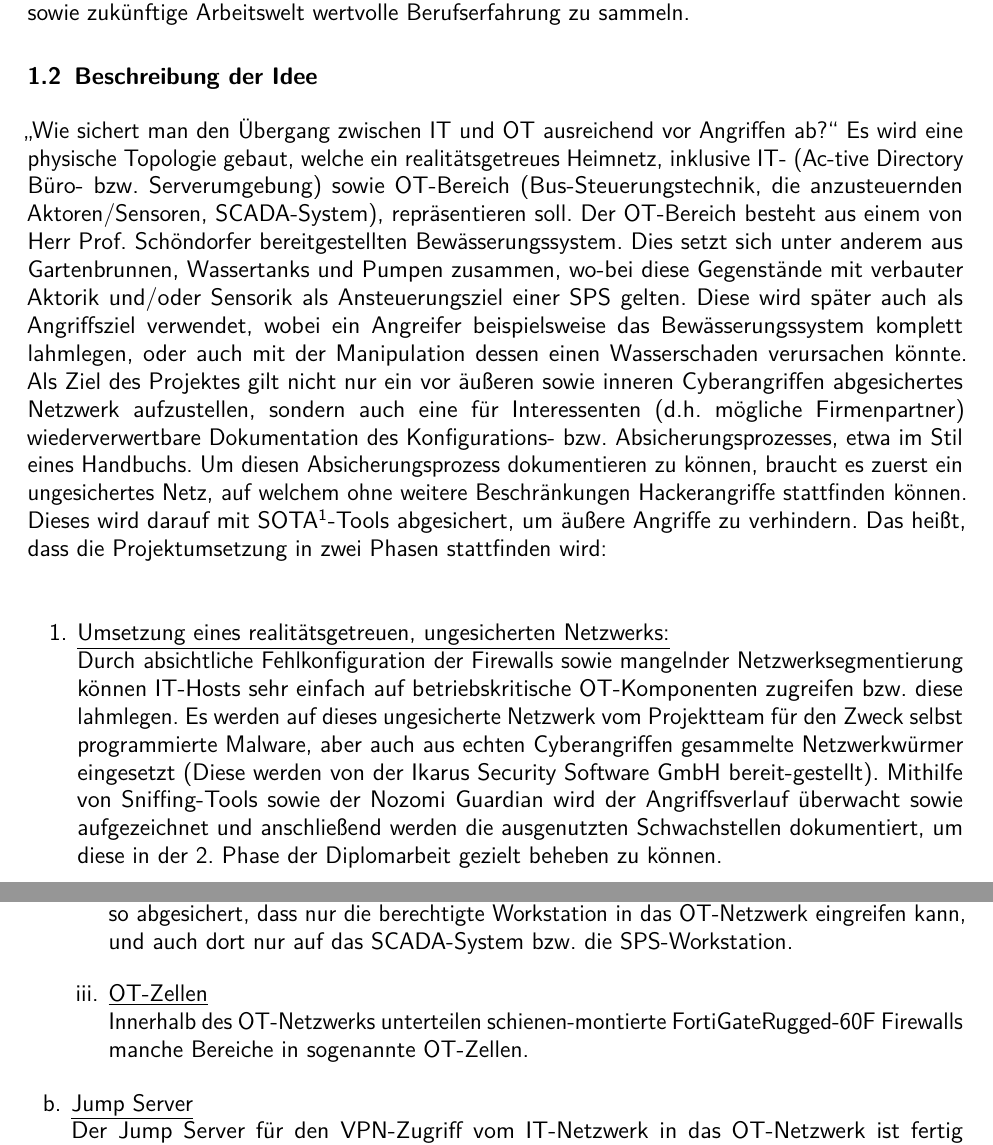
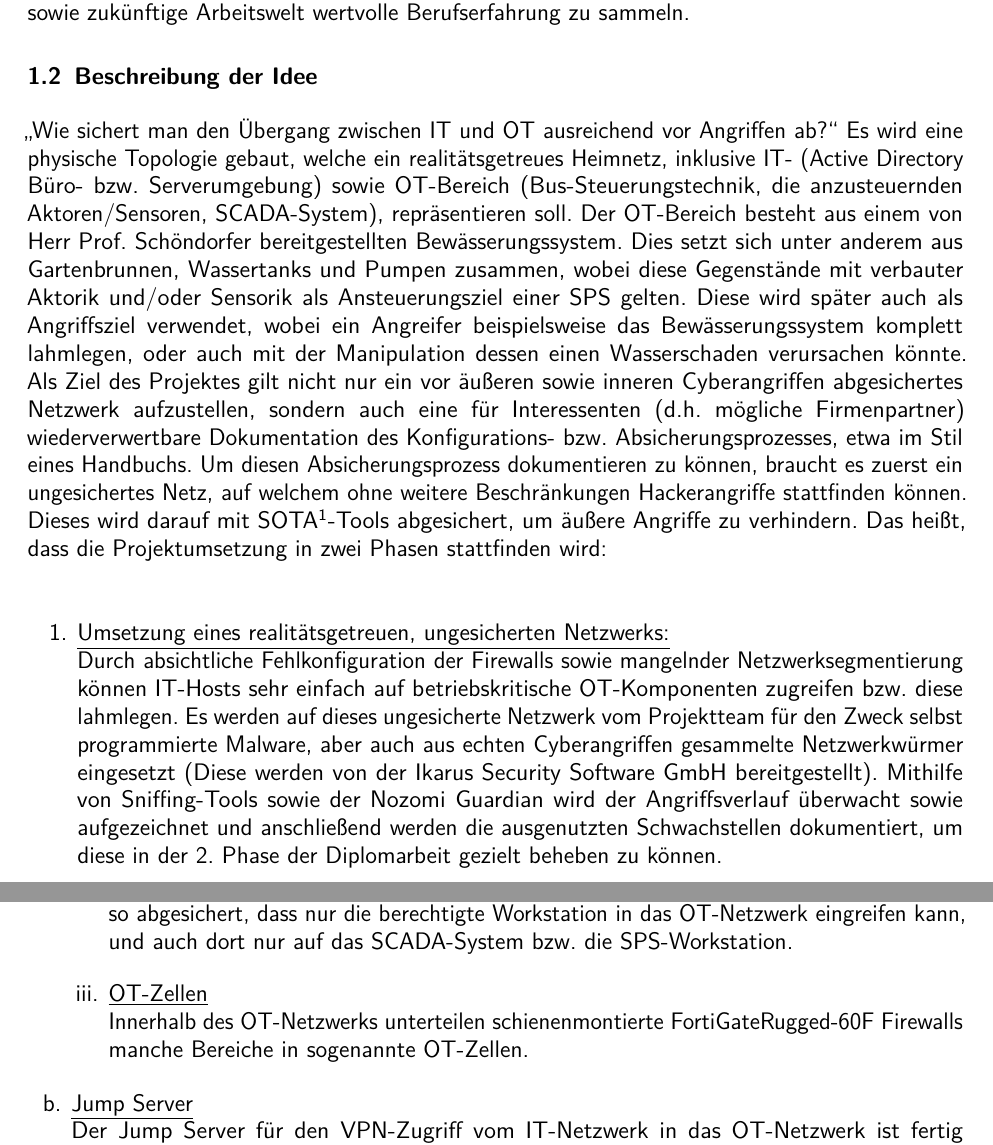
Before and after one commit to HTL3R-DA-24-25/Fenrir, a LaTeX document (documents/Ansuchen/Fenrir_Ansuchen.tex): two parts of pages 3 and 8 of 17, joined at a grey line, cut so that both start at the same text. Compiled offline with pdfLaTeX.

Commit message:
Bindestrich Korrektur

```diff
--- a/documents/Ansuchen/Fenrir_Ansuchen.tex
+++ b/documents/Ansuchen/Fenrir_Ansuchen.tex
@@ -304,14 +304,14 @@ Die Diplomarbeit Fenrir zielt darauf ab, ein realitätsgetreues Netzwerk, inklus
 
 \subsection{Beschreibung der Idee}
 „Wie sichert man den Übergang zwischen IT und OT ausreichend vor Angriffen ab?“
-Es wird eine physische Topologie gebaut, welche ein realitätsgetreues Heimnetz, inklusive IT- (Ac-tive Directory Büro- bzw. Serverumgebung) sowie OT-Bereich (Bus-Steuerungstechnik, die anzusteuernden Aktoren/Sensoren, SCADA-System), repräsentieren soll.
-Der OT-Bereich besteht aus einem von Herr Prof. Schöndorfer bereitgestellten Bewässerungssystem. Dies setzt sich unter anderem aus Gartenbrunnen, Wassertanks und Pumpen zusammen, wo-bei diese Gegenstände mit verbauter Aktorik und/oder Sensorik als Ansteuerungsziel einer SPS gelten. Diese wird später auch als Angriffsziel verwendet, wobei ein Angreifer beispielsweise das Bewässerungssystem komplett lahmlegen, oder auch mit der Manipulation dessen einen Wasserschaden verursachen könnte.
+Es wird eine physische Topologie gebaut, welche ein realitätsgetreues Heimnetz, inklusive IT- (Active Directory Büro- bzw. Serverumgebung) sowie OT-Bereich (Bus-Steuerungstechnik, die anzusteuernden Aktoren/Sensoren, SCADA-System), repräsentieren soll.
+Der OT-Bereich besteht aus einem von Herr Prof. Schöndorfer bereitgestellten Bewässerungssystem. Dies setzt sich unter anderem aus Gartenbrunnen, Wassertanks und Pumpen zusammen, wobei diese Gegenstände mit verbauter Aktorik und/oder Sensorik als Ansteuerungsziel einer SPS gelten. Diese wird später auch als Angriffsziel verwendet, wobei ein Angreifer beispielsweise das Bewässerungssystem komplett lahmlegen, oder auch mit der Manipulation dessen einen Wasserschaden verursachen könnte.
 Als Ziel des Projektes gilt nicht nur ein vor äußeren sowie inneren Cyberangriffen abgesichertes Netzwerk aufzustellen, sondern auch eine für Interessenten (d.h. mögliche Firmenpartner) wiederverwertbare Dokumentation des Konfigurations- bzw. Absicherungsprozesses, etwa im Stil eines Handbuchs.
 Um diesen Absicherungsprozess dokumentieren zu können, braucht es zuerst ein ungesichertes Netz, auf welchem ohne weitere Beschränkungen Hackerangriffe stattfinden können. Dieses wird darauf mit SOTA\footnote{State of the Art}-Tools abgesichert, um äußere Angriffe zu verhindern. Das heißt, dass die Projektumsetzung in zwei Phasen stattfinden wird: \\
 
 \begin{enumerate}
 \item \underline{Umsetzung eines realitätsgetreuen, ungesicherten Netzwerks:}\\
-Durch absichtliche Fehlkonfiguration der Firewalls sowie mangelnder Netzwerksegmentierung können IT-Hosts sehr einfach auf betriebskritische OT-Komponenten zugreifen bzw. diese lahmlegen. Es werden auf dieses ungesicherte Netzwerk vom Projektteam für den Zweck selbst programmierte Malware, aber auch aus echten Cyberangriffen gesammelte Netzwerkwürmer eingesetzt (Diese werden von der Ikarus Security Software GmbH bereit-gestellt). Mithilfe von Sniffing-Tools sowie der Nozomi Guardian wird der Angriffsverlauf überwacht sowie aufgezeichnet und anschließend werden die ausgenutzten Schwachstellen dokumentiert, um diese in der 2. Phase der Diplomarbeit gezielt beheben zu können.
+Durch absichtliche Fehlkonfiguration der Firewalls sowie mangelnder Netzwerksegmentierung können IT-Hosts sehr einfach auf betriebskritische OT-Komponenten zugreifen bzw. diese lahmlegen. Es werden auf dieses ungesicherte Netzwerk vom Projektteam für den Zweck selbst programmierte Malware, aber auch aus echten Cyberangriffen gesammelte Netzwerkwürmer eingesetzt (Diese werden von der Ikarus Security Software GmbH bereitgestellt). Mithilfe von Sniffing-Tools sowie der Nozomi Guardian wird der Angriffsverlauf überwacht sowie aufgezeichnet und anschließend werden die ausgenutzten Schwachstellen dokumentiert, um diese in der 2. Phase der Diplomarbeit gezielt beheben zu können.
 
 \item \underline{Umsetzung eines realitätsgetreuen, gesicherten Netzwerks:}\\
 Zur Abgrenzung zwischen IT und OT wird eine FortiGate-Firewall mit strikter Netzwerkzugangskontrollkonfiguration verwendet, um unter anderem eine Zugriffskontrolle auf das OT-Netz zu etablieren, aber auch die Integration einer Nozomi Guardian zur OT-Netzwerküberwachung zu ermöglichen. Diese Nozomi Guardian liest aktiv über ein SPAN-Mirroring jeglichen Traffic innerhalb des gesamten OT-Netzwerks mit, um Angriffe sowie Fehlkonfiguration für einen Netzwerkadministrator stets leicht ersichtlich zu machen.
@@ -414,7 +414,7 @@ An der Schnittstelle zwischen dem IT-Netzwerk dieser Diplomarbeit und der Anbind
 Der Übergang zwischen der OT- und der IT-Welt ist mittels einer FortiGate-60F Firewall so abgesichert, dass nur die berechtigte Workstation in das OT-Netzwerk eingreifen kann, und auch dort nur auf das SCADA-System bzw. die SPS-Workstation.
 
 \item{\underline{OT-Zellen}}\\
-Innerhalb des OT-Netzwerks unterteilen schienen-montierte FortiGateRugged-60F Firewalls manche Bereiche in sogenannte OT-Zellen.
+Innerhalb des OT-Netzwerks unterteilen schienenmontierte FortiGateRugged-60F Firewalls manche Bereiche in sogenannte OT-Zellen.
 \end{enumerate}
 
 \item{\underline{Jump Server}}\\
```
Also changed, not shown: documents/Ansuchen/Fenrir_Ansuchen.tex (2 more changed lines).
